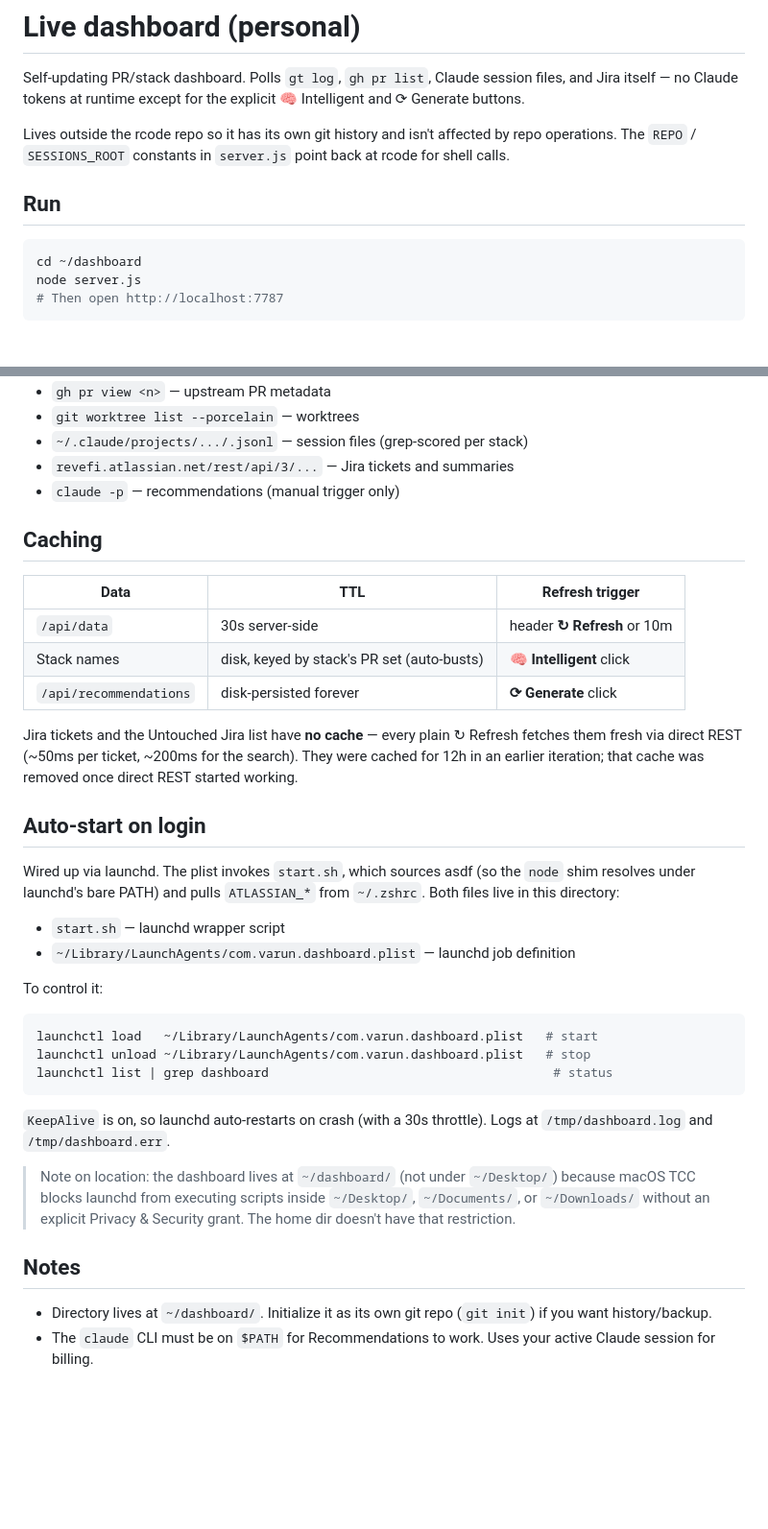
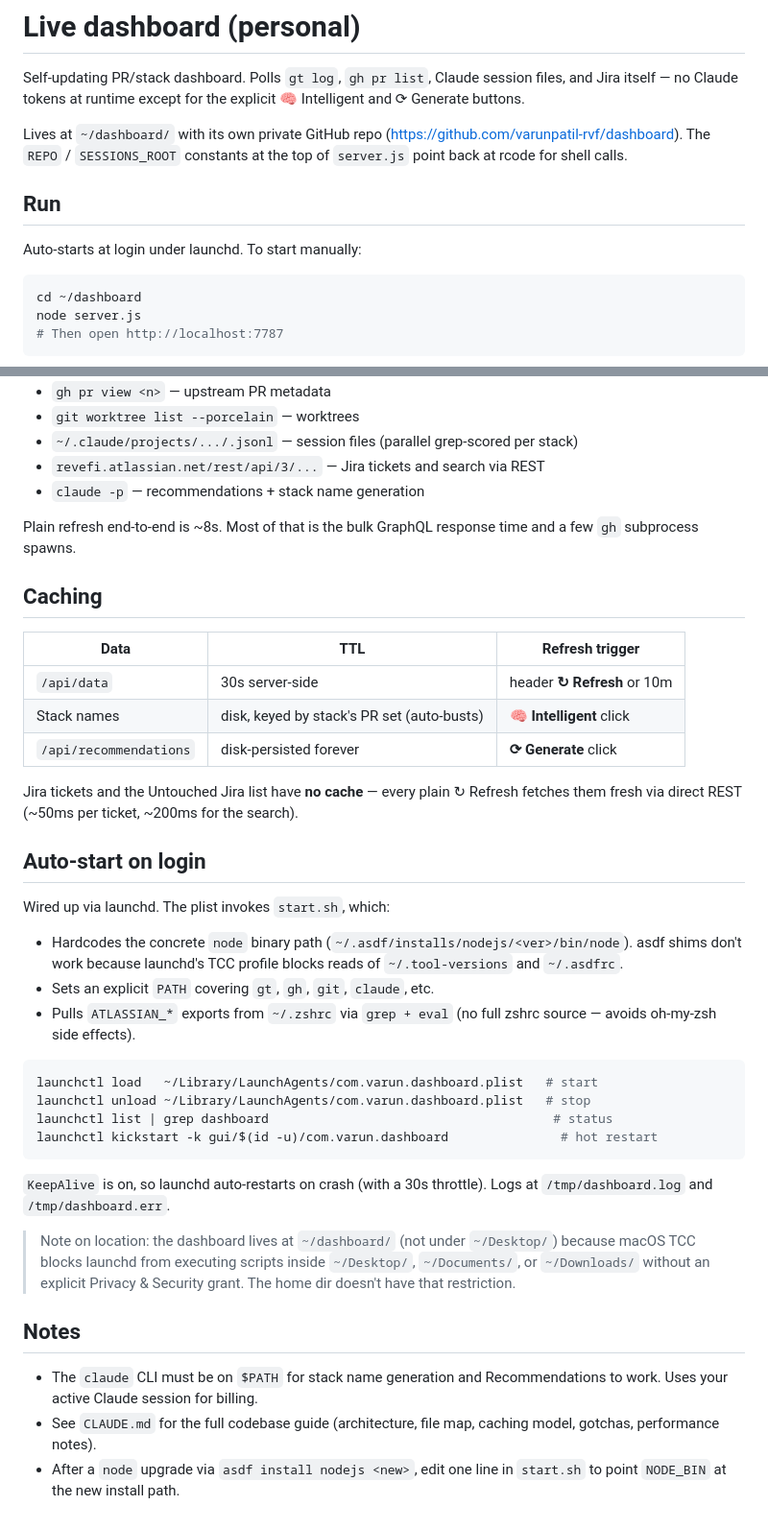
Before and after one commit to revefi/dashboard, a Markdown page: README.md, 2 parts joined by grey strips. Shown at 96% size. GitHub-like rendering; blank space fills up the shorter version.

````diff
--- a/README.md
+++ b/README.md
@@ -4,11 +4,13 @@ Self-updating PR/stack dashboard. Polls `gt log`, `gh pr list`, Claude session
 files, and Jira itself — no Claude tokens at runtime except for the explicit
 🧠 Intelligent and ⟳ Generate buttons.
 
-Lives outside the rcode repo so it has its own git history and isn't affected
-by repo operations. The `REPO` / `SESSIONS_ROOT` constants in `server.js` point
-back at rcode for shell calls.
+Lives at `~/dashboard/` with its own private GitHub repo
+(<https://github.com/varunpatil-rvf/dashboard>). The `REPO` / `SESSIONS_ROOT`
+constants at the top of `server.js` point back at rcode for shell calls.
 
 ## Run
+
+Auto-starts at login under launchd. To start manually:
 
 ```sh
 cd ~/dashboard
@@ -57,8 +118,11 @@ Jira section just won't populate. Recommendations still work without Jira.
 - `gh pr view <n>` — upstream PR metadata
 - `git worktree list --porcelain` — worktrees
-- `~/.claude/projects/.../.jsonl` — session files (grep-scored per stack)
-- `revefi.atlassian.net/rest/api/3/...` — Jira tickets and summaries
-- `claude -p` — recommendations (manual trigger only)
+- `~/.claude/projects/.../.jsonl` — session files (parallel grep-scored per stack)
+- `revefi.atlassian.net/rest/api/3/...` — Jira tickets and search via REST
+- `claude -p` — recommendations + stack name generation
+
+Plain refresh end-to-end is ~8s. Most of that is the bulk GraphQL response
+time and a few `gh` subprocess spawns.
 
 ## Caching
 
@@ -69,25 +133,24 @@ Jira section just won't populate. Recommendations still work without Jira.
 | `/api/recommendations` | disk-persisted forever                         | **⟳ Generate** click           |
 
 Jira tickets and the Untouched Jira list have **no cache** — every plain
-↻ Refresh fetches them fresh via direct REST (~50ms per ticket, ~200ms for the
-search). They were cached for 12h in an earlier iteration; that cache was
-removed once direct REST started working.
+↻ Refresh fetches them fresh via direct REST (~50ms per ticket, ~200ms for
+the search).
 
 ## Auto-start on login
 
-Wired up via launchd. The plist invokes `start.sh`, which sources asdf (so the
-`node` shim resolves under launchd's bare PATH) and pulls `ATLASSIAN_*` from
-`~/.zshrc`. Both files live in this directory:
-
-- `start.sh` — launchd wrapper script
-- `~/Library/LaunchAgents/com.varun.dashboard.plist` — launchd job definition
-
-To control it:
+Wired up via launchd. The plist invokes `start.sh`, which:
+- Hardcodes the concrete `node` binary path (`~/.asdf/installs/nodejs/<ver>/bin/node`).
+  asdf shims don't work because launchd's TCC profile blocks reads of
+  `~/.tool-versions` and `~/.asdfrc`.
+- Sets an explicit `PATH` covering `gt`, `gh`, `git`, `claude`, etc.
+- Pulls `ATLASSIAN_*` exports from `~/.zshrc` via `grep + eval` (no full zshrc
+  source — avoids oh-my-zsh side effects).
 
 ```sh
 launchctl load   ~/Library/LaunchAgents/com.varun.dashboard.plist   # start
 launchctl unload ~/Library/LaunchAgents/com.varun.dashboard.plist   # stop
 launchctl list | grep dashboard                                      # status
+launchctl kickstart -k gui/$(id -u)/com.varun.dashboard               # hot restart
 ```
 
 `KeepAlive` is on, so launchd auto-restarts on crash (with a 30s throttle).
@@ -100,7 +163,9 @@ Logs at `/tmp/dashboard.log` and `/tmp/dashboard.err`.
 
 ## Notes
 
-- Directory lives at `~/dashboard/`. Initialize it as its own git repo
-  (`git init`) if you want history/backup.
-- The `claude` CLI must be on `$PATH` for Recommendations to work. Uses your
-  active Claude session for billing.
+- The `claude` CLI must be on `$PATH` for stack name generation and
+  Recommendations to work. Uses your active Claude session for billing.
+- See `CLAUDE.md` for the full codebase guide (architecture, file map,
+  caching model, gotchas, performance notes).
+- After a `node` upgrade via `asdf install nodejs <new>`, edit one line in
+  `start.sh` to point `NODE_BIN` at the new install path.
````
Also changed, not shown: other parts of README.md (+72 -13 lines).
